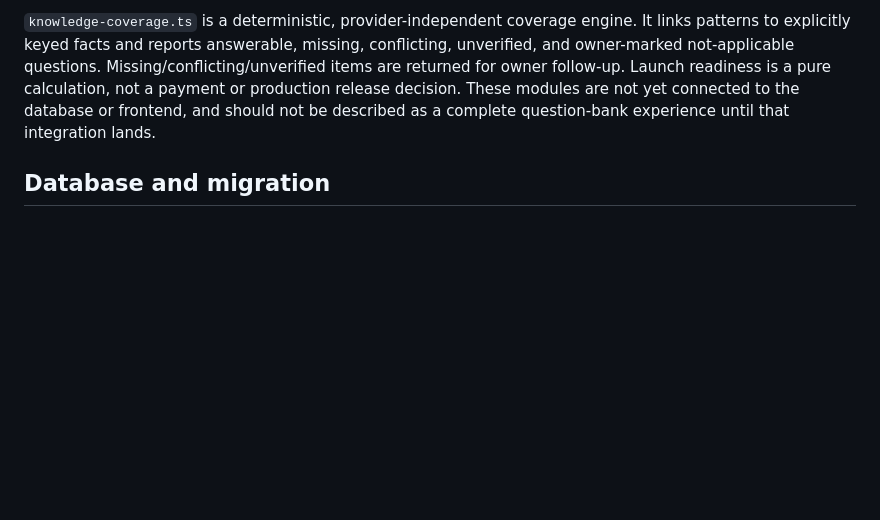
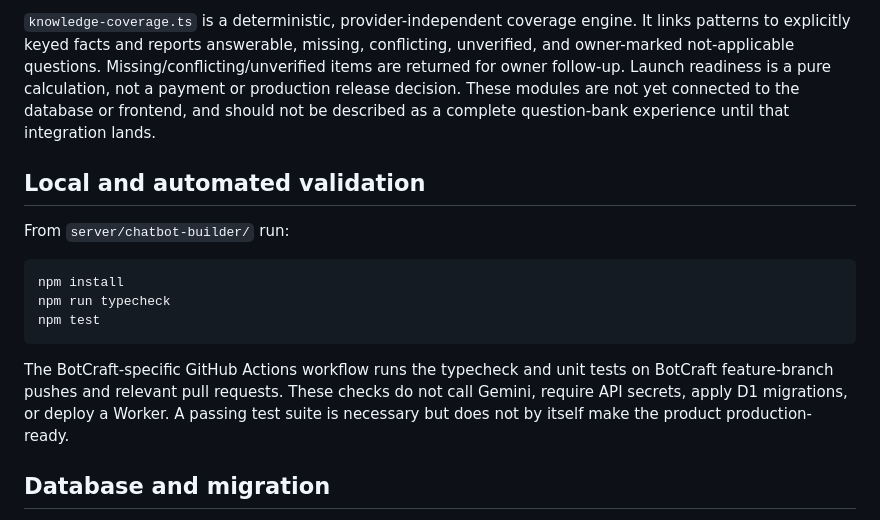
Before and after one commit to MultiGameWeb/WebsiteResumePortfolio, a Markdown page: server/chatbot-builder/README.md, the part around the change. Rendered like a GitHub page; blank space fills up the shorter version.

Commit message:
Document BotCraft local and automated validation

````diff
--- a/server/chatbot-builder/README.md
+++ b/server/chatbot-builder/README.md
@@ -69,6 +69,22 @@ readiness is a pure calculation, not a payment or production release decision.
 These modules are not yet connected to the database or frontend, and should not
 be described as a complete question-bank experience until that integration lands.
 
+## Local and automated validation
+
+From `server/chatbot-builder/` run:
+
+```powershell
+npm install
+npm run typecheck
+npm test
+```
+
+The BotCraft-specific GitHub Actions workflow runs the typecheck and unit tests
+on BotCraft feature-branch pushes and relevant pull requests. These checks do
+not call Gemini, require API secrets, apply D1 migrations, or deploy a Worker.
+A passing test suite is necessary but does not by itself make the product
+production-ready.
+
 ## Database and migration
 
 The `wrangler.toml` D1 binding points to the existing `sitecraft-db` database;
````
